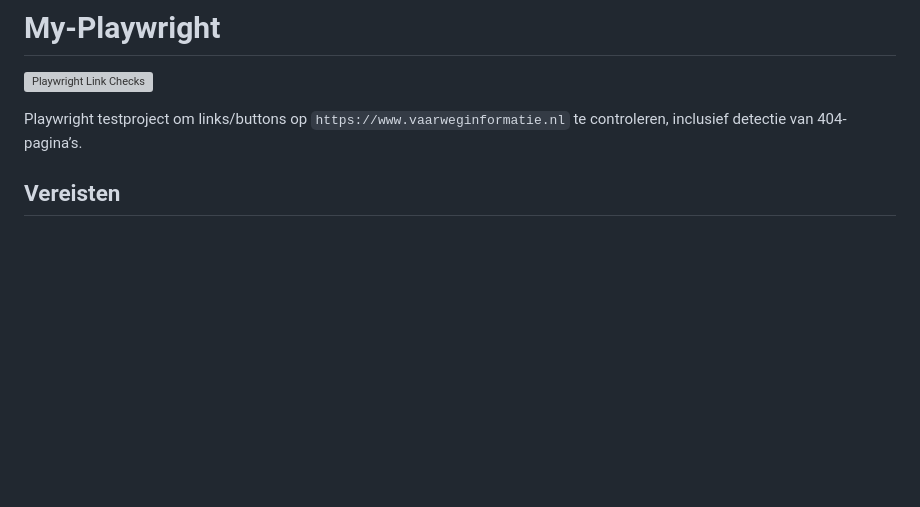
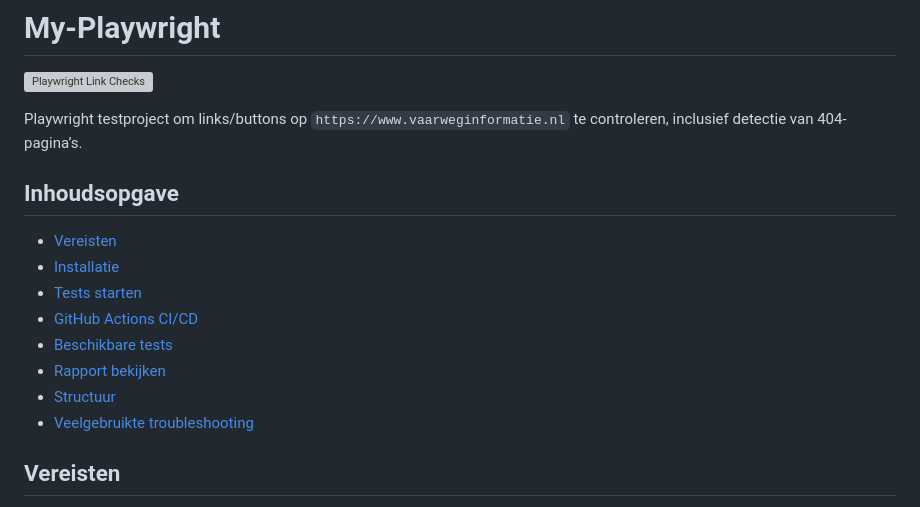
Before and after one commit to Sim007/My-Playwright, a Markdown page: README.md, the part around the change. Drawn GitHub-style; blank space fills up the shorter version; grey boxes are pictures that could not be loaded.

Commit message:
ToC in readme.md

```diff
--- a/README.md
+++ b/README.md
@@ -3,6 +3,17 @@
 [![Playwright Link Checks](https://github.com/sim007/My-Playwright/actions/workflows/playwright.yml/badge.svg?branch=main)](https://github.com/sim007/My-Playwright/actions/workflows/playwright.yml)
 
 Playwright testproject om links/buttons op `https://www.vaarweginformatie.nl` te controleren, inclusief detectie van 404-pagina’s.
+
+## Inhoudsopgave
+
+- [Vereisten](#vereisten)
+- [Installatie](#installatie)
+- [Tests starten](#tests-starten)
+- [GitHub Actions CI/CD](#github-actions-cicd)
+- [Beschikbare tests](#beschikbare-tests)
+- [Rapport bekijken](#rapport-bekijken)
+- [Structuur](#structuur)
+- [Veelgebruikte troubleshooting](#veelgebruikte-troubleshooting)
 
 ## Vereisten
 
```
